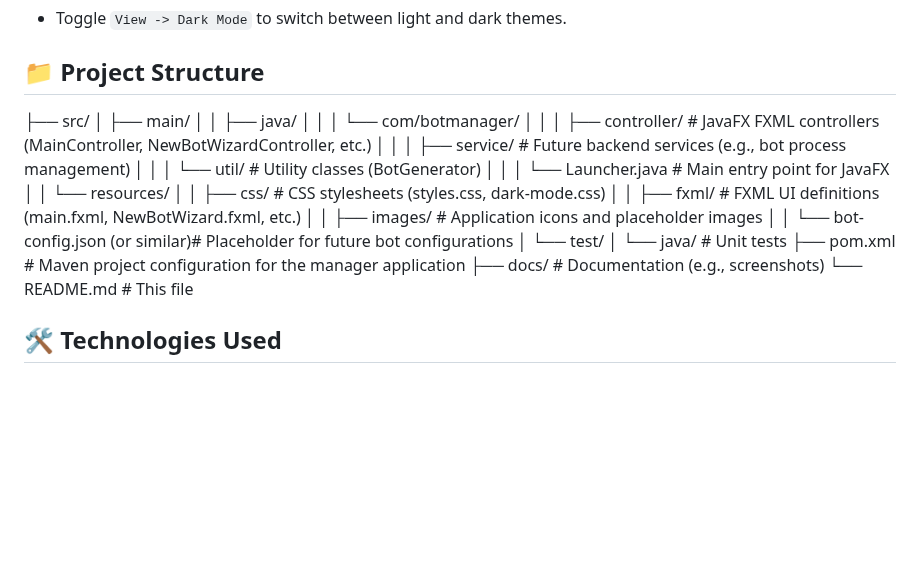
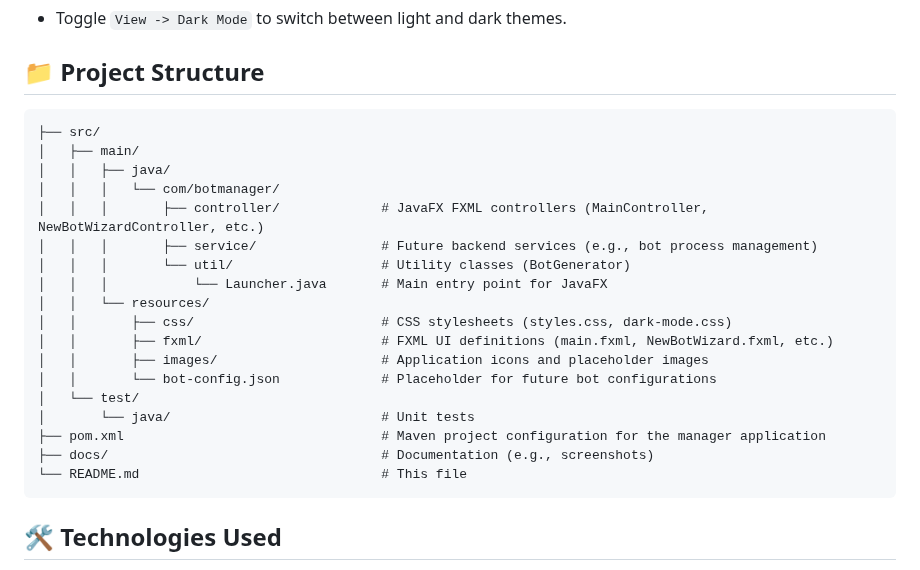
Before and after one commit to valkarinc/discordmanager, a Markdown page: README.md, the part around the change. Rendered like a GitHub page; blank space fills up the shorter version.

````diff
--- a/README.md
+++ b/README.md
@@ -103,6 +103,8 @@ Before you begin, ensure you have the following installed:
 * Toggle `View -> Dark Mode` to switch between light and dark themes.
 
 ## 📁 Project Structure
+
+```
 ├── src/
 │   ├── main/
 │   │   ├── java/
@@ -115,12 +117,13 @@ Before you begin, ensure you have the following installed:
 │   │       ├── css/                        # CSS stylesheets (styles.css, dark-mode.css)
 │   │       ├── fxml/                       # FXML UI definitions (main.fxml, NewBotWizard.fxml, etc.)
 │   │       ├── images/                     # Application icons and placeholder images
-│   │       └── bot-config.json (or similar)# Placeholder for future bot configurations
+│   │       └── bot-config.json             # Placeholder for future bot configurations
 │   └── test/
 │       └── java/                           # Unit tests
 ├── pom.xml                                 # Maven project configuration for the manager application
 ├── docs/                                   # Documentation (e.g., screenshots)
 └── README.md                               # This file
+```
 
 ## 🛠️ Technologies Used
 
````
